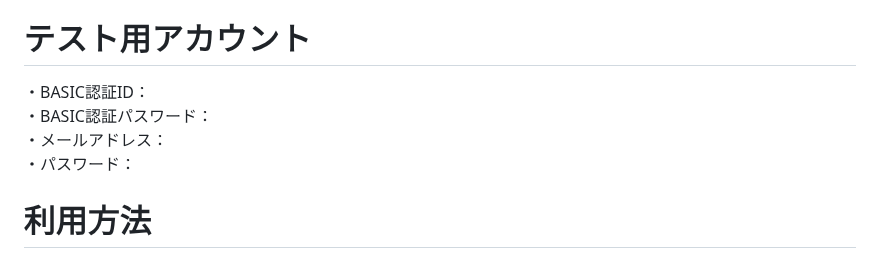
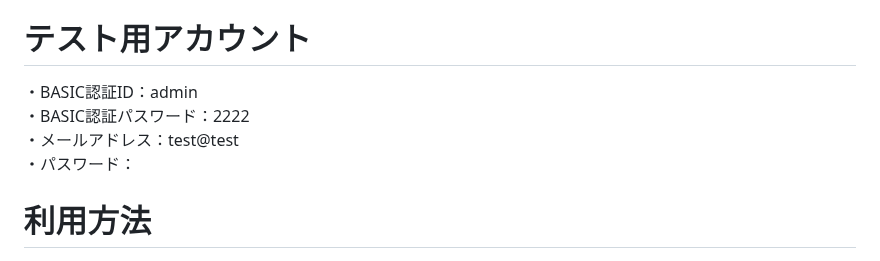
Before and after one commit to keita-s-1129/entryexit, a Markdown page: README.md, the part around the change. Drawn GitHub-style.

```diff
--- a/README.md
+++ b/README.md
@@ -8,9 +8,9 @@ Entry Exit
 https://entryexit.onrender.com
 
 # テスト用アカウント
-・BASIC認証ID：
-・BASIC認証パスワード：
-・メールアドレス：
+・BASIC認証ID：admin
+・BASIC認証パスワード：2222
+・メールアドレス：test@test
 ・パスワード：
 
 # 利用方法
```
